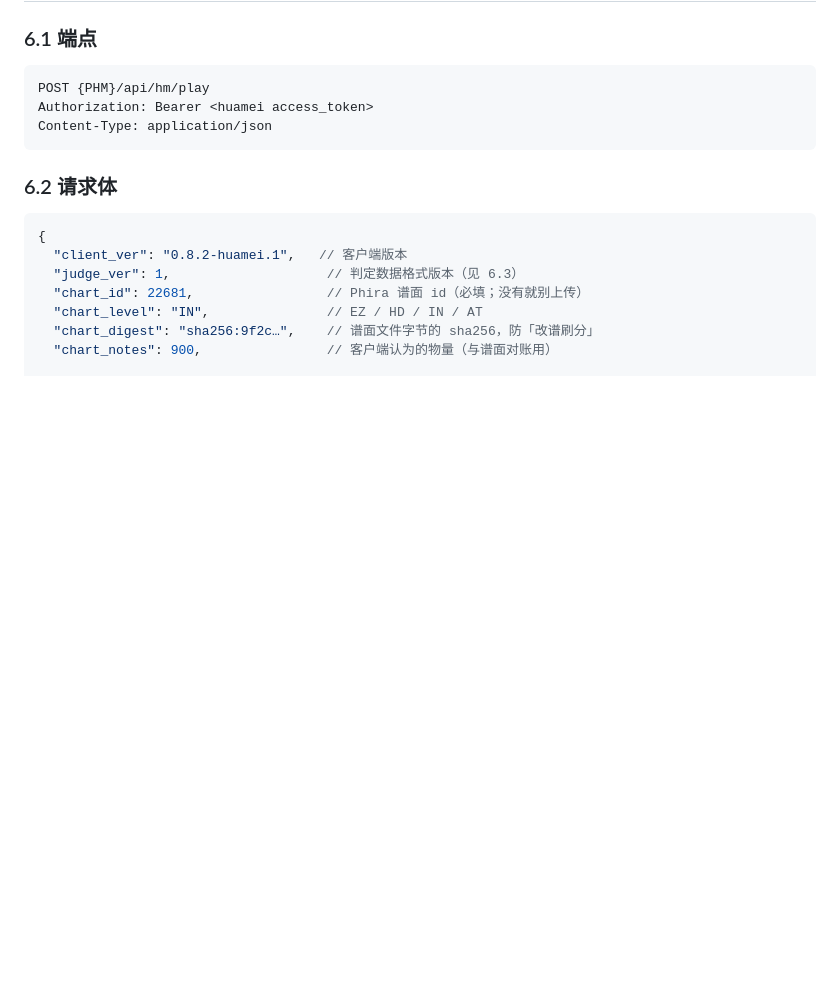
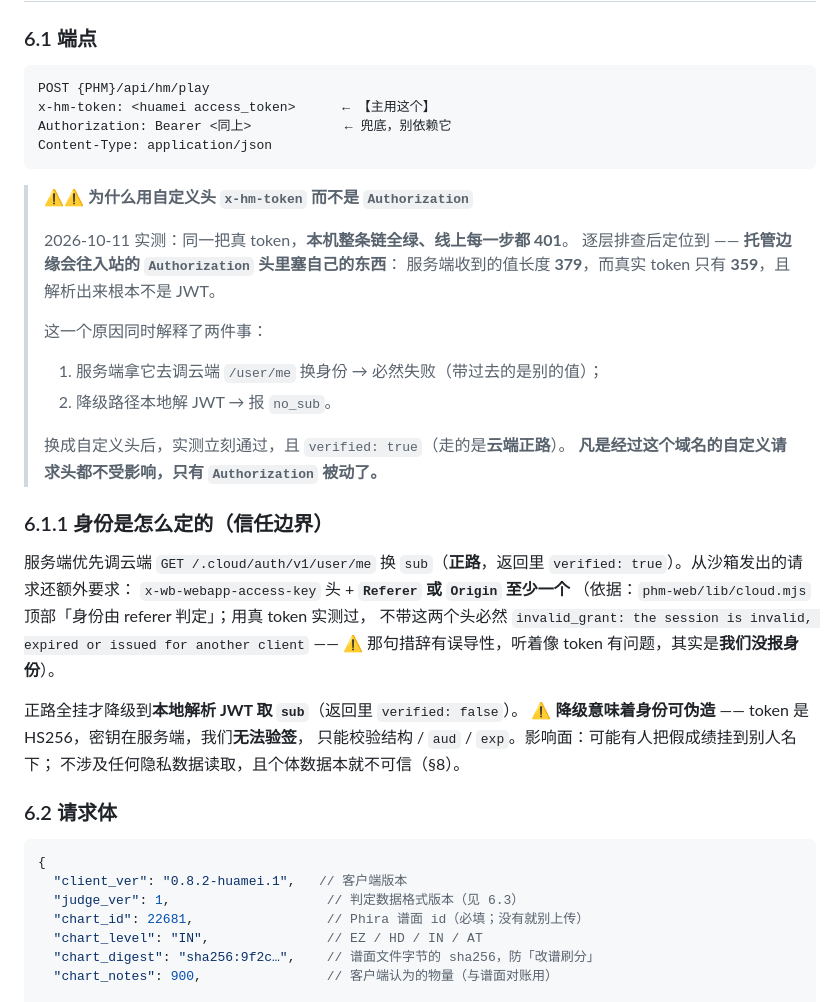
Before and after one commit to WebExperiments-glitch/Phira-Huamei-Metric, a Markdown page: docs/规范/数据飞轮契约.md, the part around the change. Drawn GitHub-style; blank space fills up the shorter version.

Commit message:
契约文档：补 §6.1 自定义头 x-hm-token 与 §6.1.1 身份信任边界
实测定位：托管边缘往入站 Authorization 头里塞东西（收货长度 379 vs 真实 359），
导致服务端拿它换身份必然失败、降级解 JWT 也失败。改用自定义头后立刻通过。

§6.1 记下「x-hm-token 主用、Authorization 只兜底」及原因；
§6.1.1 记下身份怎么定、Referer/Origin 是硬要求（那句 invalid_grant 措辞有误导性），
以及降级路径身份可伪造的边界。

````diff
--- a/docs/规范/数据飞轮契约.md
+++ b/docs/规范/数据飞轮契约.md
@@ -117,9 +117,37 @@ Authorization: Bearer <access_token>
 
 ```
 POST {PHM}/api/hm/play
-Authorization: Bearer <huamei access_token>
+x-hm-token: <huamei access_token>      ← 【主用这个】
+Authorization: Bearer <同上>            ← 兜底，别依赖它
 Content-Type: application/json
 ```
+
+> ⚠⚠ **为什么用自定义头 `x-hm-token` 而不是 `Authorization`**
+>
+> 2026-10-11 实测：同一把真 token，**本机整条链全绿、线上每一步都 401**。
+> 逐层排查后定位到 —— **托管边缘会往入站的 `Authorization` 头里塞自己的东西**：
+> 服务端收到的值长度 **379**，而真实 token 只有 **359**，且解析出来根本不是 JWT。
+>
+> 这一个原因同时解释了两件事：
+> 1. 服务端拿它去调云端 `/user/me` 换身份 → 必然失败（带过去的是别的值）；
+> 2. 降级路径本地解 JWT → 报 `no_sub`。
+>
+> 换成自定义头后，实测立刻通过，且 `verified: true`（走的是**云端正路**）。
+> **凡是经过这个域名的自定义请求头都不受影响，只有 `Authorization` 被动了。**
+
+### 6.1.1 身份是怎么定的（信任边界）
+
+服务端优先调云端 `GET /.cloud/auth/v1/user/me` 换 `sub`（**正路**，返回里
+`verified: true`）。从沙箱发出的请求还额外要求：
+`x-wb-webapp-access-key` 头 + **`Referer` 或 `Origin` 至少一个**
+（依据：`phm-web/lib/cloud.mjs` 顶部「身份由 referer 判定」；用真 token 实测过，
+不带这两个头必然 `invalid_grant: the session is invalid, expired or issued for
+another client` —— ⚠ 那句措辞有误导性，听着像 token 有问题，其实是**我们没报身份**）。
+
+正路全挂才降级到**本地解析 JWT 取 `sub`**（返回里 `verified: false`）。
+⚠ **降级意味着身份可伪造** —— token 是 HS256，密钥在服务端，我们**无法验签**，
+只能校验结构 / `aud` / `exp`。影响面：可能有人把假成绩挂到别人名下；
+不涉及任何隐私数据读取，且个体数据本就不可信（§8）。
 
 ### 6.2 请求体
 
````
